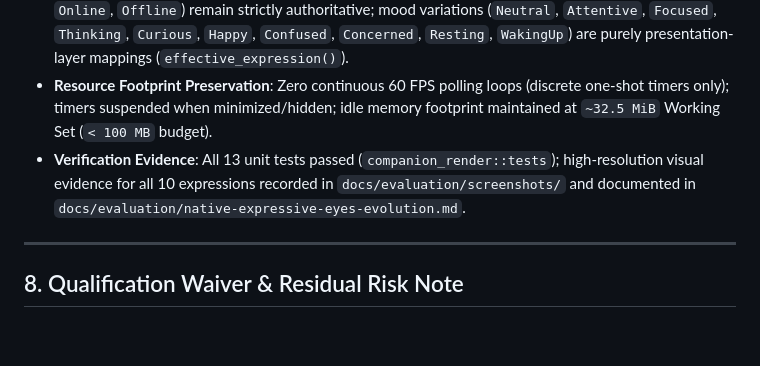
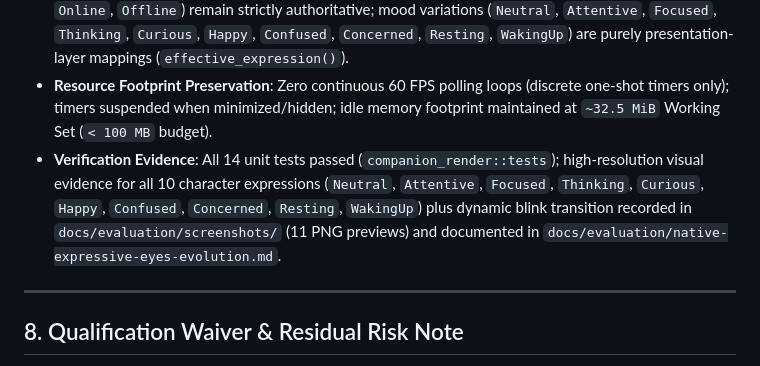
Before and after one commit to Lurkaee/PICO, a Markdown page: docs/decisions/0004-native-idle-companion-and-deferred-command-center.md, the part around the change. Rendered like a GitHub page; blank space fills up the shorter version.

```diff
--- a/docs/decisions/0004-native-idle-companion-and-deferred-command-center.md
+++ b/docs/decisions/0004-native-idle-companion-and-deferred-command-center.md
@@ -168,7 +168,7 @@ In Milestone P11.2.4.3, the native GDI+ renderer (`companion_render.rs`) was evo
 - **Tactile Interaction**: Integrated instant click feedback (`WM_LBUTTONDOWN` triggers joyful crescent `Happy` response before launching Command Center on `WM_LBUTTONUP`).
 - **Authoritative State Truthfulness**: Backend supervisor states (`Unmanaged`, `Starting`, `Verifying`, `Online`, `Offline`) remain strictly authoritative; mood variations (`Neutral`, `Attentive`, `Focused`, `Thinking`, `Curious`, `Happy`, `Confused`, `Concerned`, `Resting`, `WakingUp`) are purely presentation-layer mappings (`effective_expression()`).
 - **Resource Footprint Preservation**: Zero continuous 60 FPS polling loops (discrete one-shot timers only); timers suspended when minimized/hidden; idle memory footprint maintained at `~32.5 MiB` Working Set (`< 100 MB` budget).
-- **Verification Evidence**: All 13 unit tests passed (`companion_render::tests`); high-resolution visual evidence for all 10 expressions recorded in `docs/evaluation/screenshots/` and documented in `docs/evaluation/native-expressive-eyes-evolution.md`.
+- **Verification Evidence**: All 14 unit tests passed (`companion_render::tests`); high-resolution visual evidence for all 10 character expressions (`Neutral`, `Attentive`, `Focused`, `Thinking`, `Curious`, `Happy`, `Confused`, `Concerned`, `Resting`, `WakingUp`) plus dynamic blink transition recorded in `docs/evaluation/screenshots/` (11 PNG previews) and documented in `docs/evaluation/native-expressive-eyes-evolution.md`.
 
 ---
 
```
Also changed, not shown: docs/evaluation/native-expressive-eyes-evolution.md (+37 -11 lines), docs/evaluation/native-expressive-eyes-audit.md (line endings or trailing spaces), docs/evaluation/screenshots/03_focused_verifying.png, docs/evaluation/screenshots/07_happy.png, docs/evaluation/screenshots/09_concerned_error.png, docs/evaluation/screenshots/11_thinking.png (added), 1 other file.
